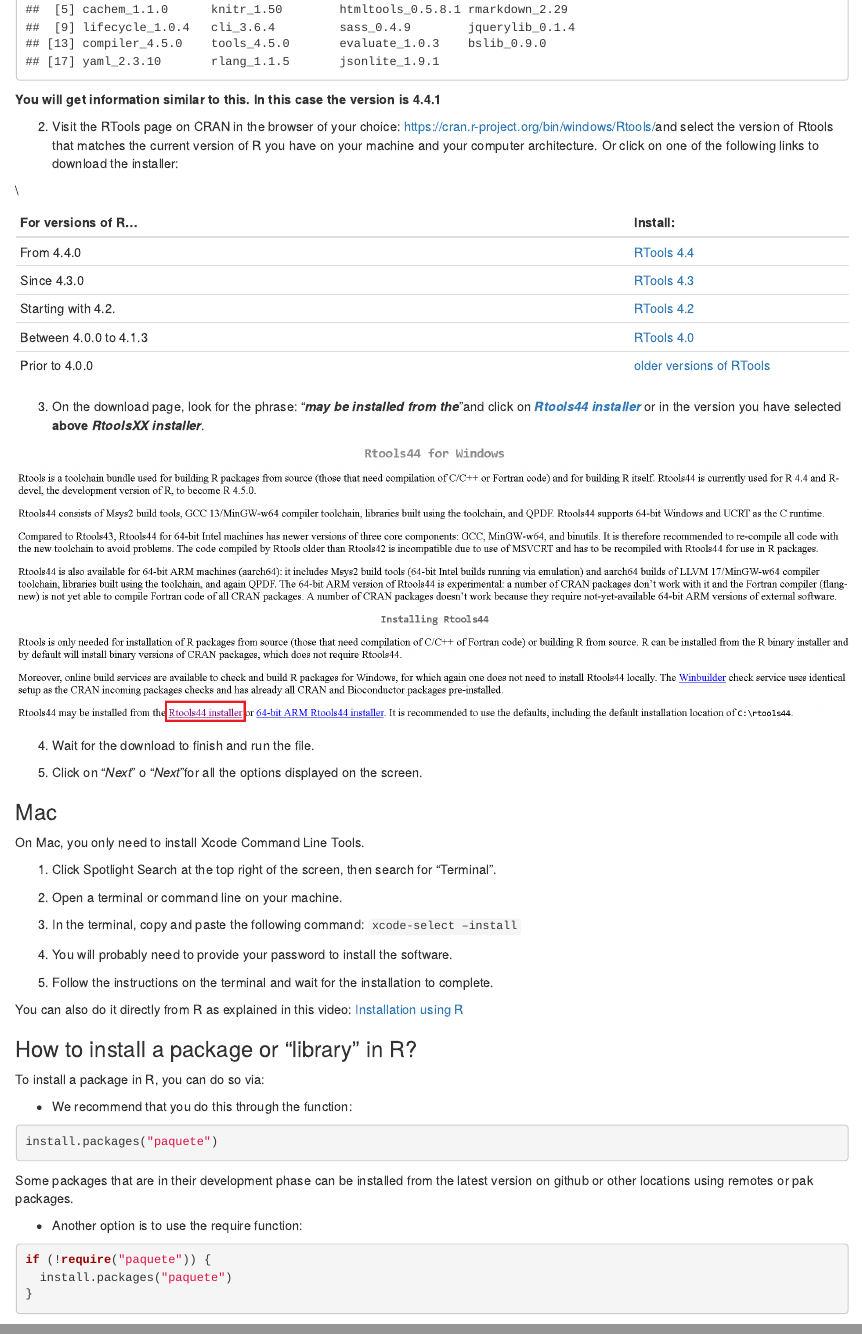
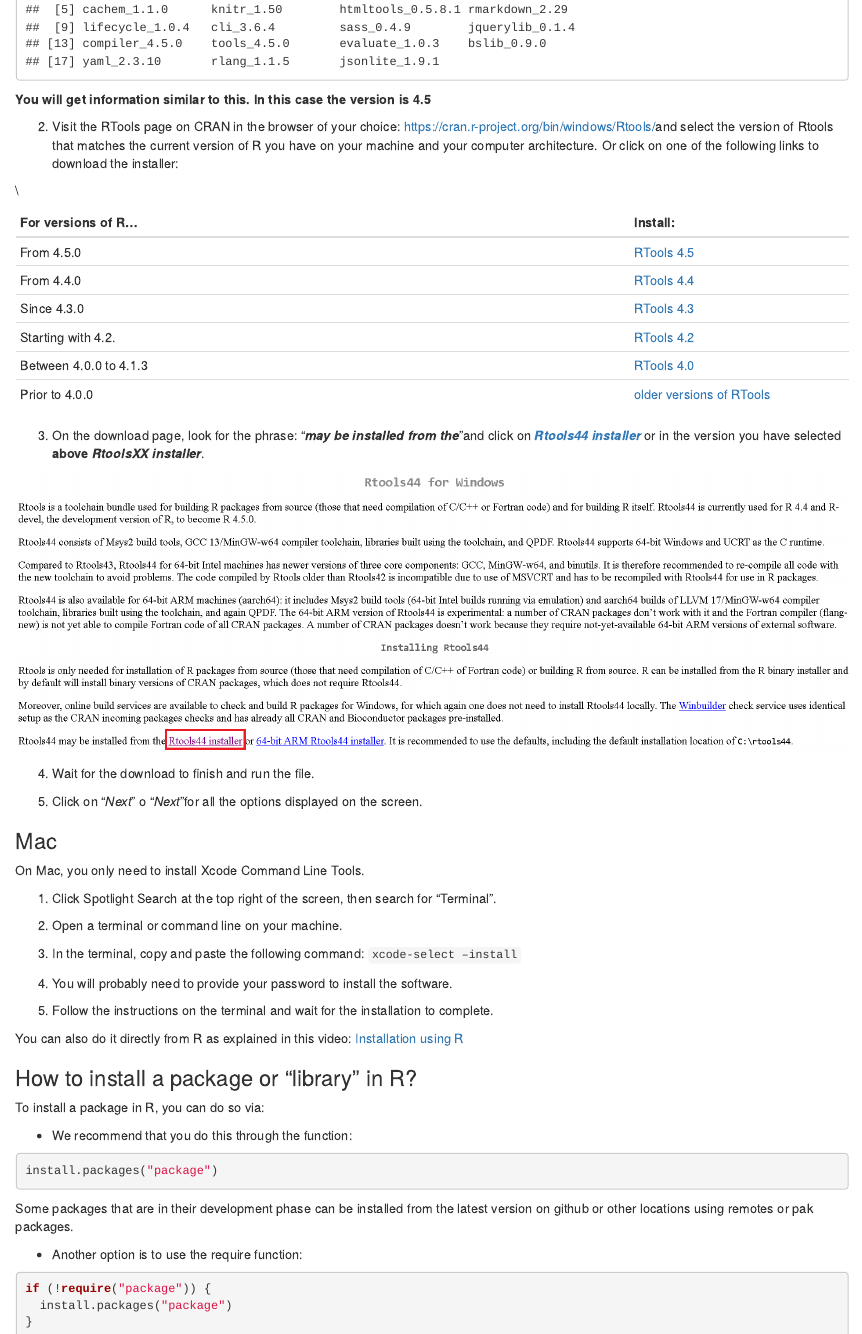
Before and after one commit to epiverse-trace/epitkit, an R Markdown document (episodes/Error_bank.Rmd): the page in a window 1100 px wide, from 1200 px down, and a second part further down, joined at a grey line. Rendered offline with R 4.5, knitr and Pandoc, with nearby package versions.

Commit message:
Update Error_bank.Rmd

````diff
--- a/episodes/Error_bank.Rmd
+++ b/episodes/Error_bank.Rmd
@@ -62,7 +62,7 @@ In the R console type and run this command:
 sessionInfo()
 ```
 
-**You will get information similar to this. In this case the version is 4.4.1**
+**You will get information similar to this. In this case the version is 4.5**
 
 2. Visit the RTools page on CRAN in the browser of your choice:
   <https://cran.r-project.org/bin/windows/Rtools/>and select the version of Rtools that matches the current version of R you have on your machine and your computer architecture.
@@ -72,6 +72,7 @@ sessionInfo()
 
 | For versions of R...   | Install: |
 | ---------------------- | -------- |
+| From 4.5.0             | [RTools 4.5](https://cran.r-project.org/bin/windows/Rtools/rtools45/rtools.html)         |
 | From 4.4.0             | [RTools 4.4](https://cran.r-project.org/bin/windows/Rtools/rtools44/rtools.html)         |
 | Since 4.3.0            | [RTools 4.3](https://cran.r-project.org/bin/windows/Rtools/rtools43/rtools.html)         |
 | Starting with 4.2.     | [RTools 4.2](https://cran.r-project.org/bin/windows/Rtools/rtools42/rtools.html)         |
@@ -110,7 +111,7 @@ To install a package in R, you can do so via:
 - We recommend that you do this through the function:
 
 ```{r, eval=FALSE}
-install.packages("paquete")
+install.packages("package")
 ```
 
 Some packages that are in their development phase can be installed from the latest version on github or other locations using remotes or pak packages.
@@ -118,8 +119,8 @@ Some packages that are in their development phase can be installed from the late
 - Another option is to use the require function:
 
 ```{r, eval=FALSE}
-if (!require("paquete")) {
-  install.packages("paquete")
+if (!require("package")) {
+  install.packages("package")
 }
 ```
 
````
